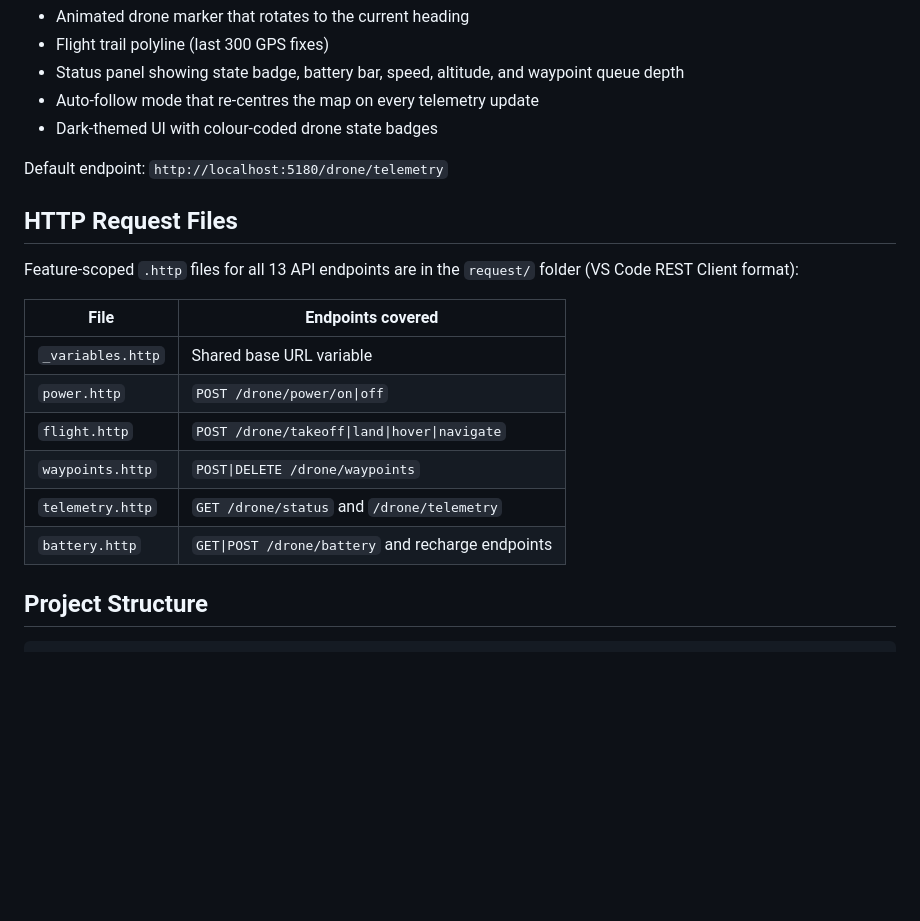
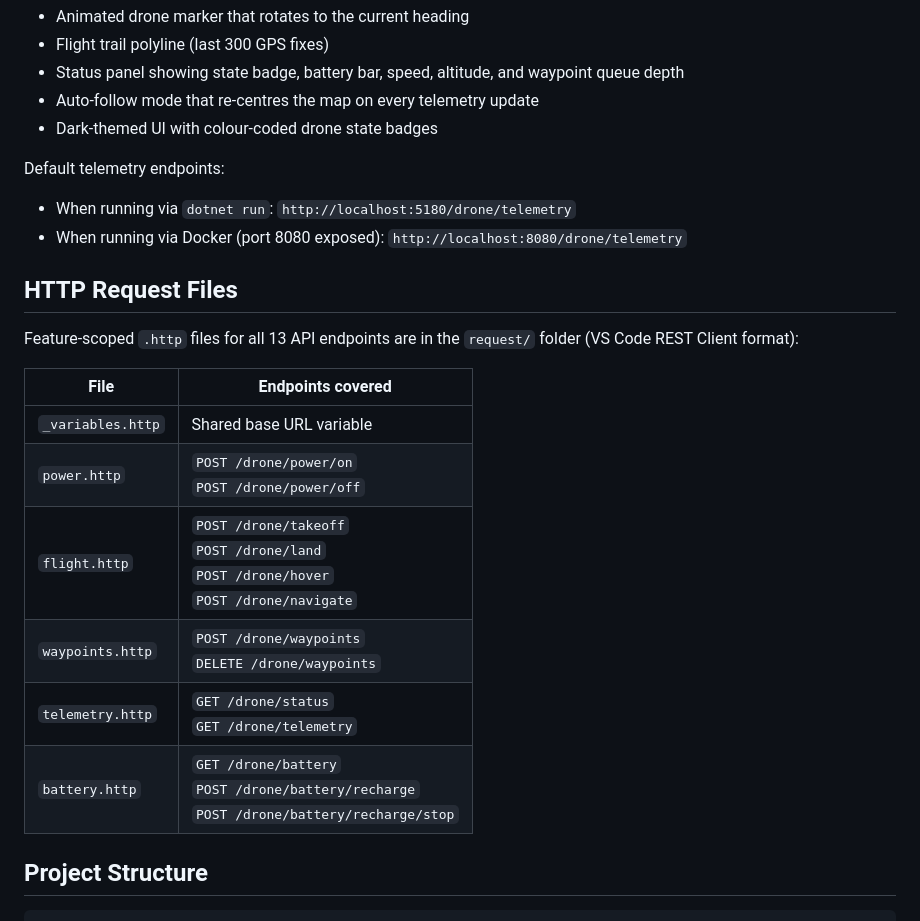
Before and after one commit to olakara/peregrine, a Markdown page: README.md, the part around the change. GitHub-like rendering; blank space fills up the shorter version.

Commit message:
docs: address PR review comments on Tools section and HTTP request files table
Agent-Logs-Url: https://github.com/olakara/peregrine/sessions/20c520d9-516c-44b5-9a64-13b61ca032eb

Co-authored-by: olakara <570905+olakara@users.noreply.github.com>

```diff
--- a/README.md
+++ b/README.md
@@ -147,7 +147,9 @@ A live map interface built with Leaflet that subscribes to `GET /drone/telemetry
 - Auto-follow mode that re-centres the map on every telemetry update
 - Dark-themed UI with colour-coded drone state badges
 
-Default endpoint: `http://localhost:5180/drone/telemetry`
+Default telemetry endpoints:
+- When running via `dotnet run`: `http://localhost:5180/drone/telemetry`
+- When running via Docker (port 8080 exposed): `http://localhost:8080/drone/telemetry`
 
 ## HTTP Request Files
 
@@ -156,11 +158,11 @@ Feature-scoped `.http` files for all 13 API endpoints are in the `request/` fold
 | File | Endpoints covered |
 |------|-------------------|
 | `_variables.http` | Shared base URL variable |
-| `power.http` | `POST /drone/power/on\|off` |
-| `flight.http` | `POST /drone/takeoff\|land\|hover\|navigate` |
-| `waypoints.http` | `POST\|DELETE /drone/waypoints` |
-| `telemetry.http` | `GET /drone/status` and `/drone/telemetry` |
-| `battery.http` | `GET\|POST /drone/battery` and recharge endpoints |
+| `power.http` | `POST /drone/power/on`<br>`POST /drone/power/off` |
+| `flight.http` | `POST /drone/takeoff`<br>`POST /drone/land`<br>`POST /drone/hover`<br>`POST /drone/navigate` |
+| `waypoints.http` | `POST /drone/waypoints`<br>`DELETE /drone/waypoints` |
+| `telemetry.http` | `GET /drone/status`<br>`GET /drone/telemetry` |
+| `battery.http` | `GET /drone/battery`<br>`POST /drone/battery/recharge`<br>`POST /drone/battery/recharge/stop` |
 
 ## Project Structure
 
```
